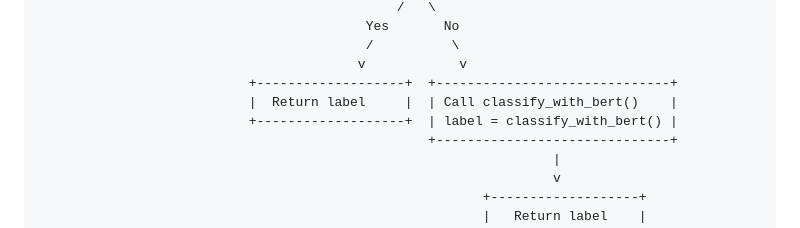
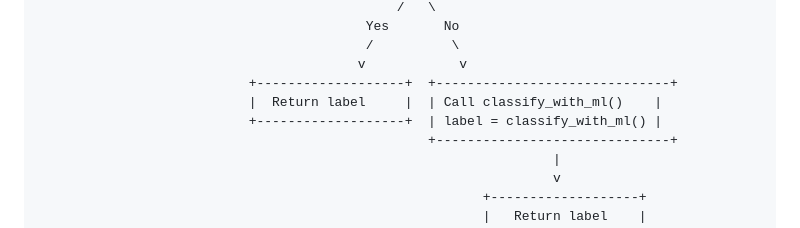
Before and after one commit to AbdullahAlAlif/log_classification, a Markdown page: README.md, the part around the change. Rendered like a GitHub page.

```diff
--- a/README.md
+++ b/README.md
@@ -44,8 +44,8 @@ A web-based tool for classifying and analyzing log files using a combination of
                                           /          \
                                          v            v
                            +-------------------+  +------------------------------+
-                           |  Return label     |  | Call classify_with_bert()    |
-                           +-------------------+  | label = classify_with_bert() |
+                           |  Return label     |  | Call classify_with_ml()    |
+                           +-------------------+  | label = classify_with_ml() |
                                                   +------------------------------+
                                                                   |
                                                                   v
```
